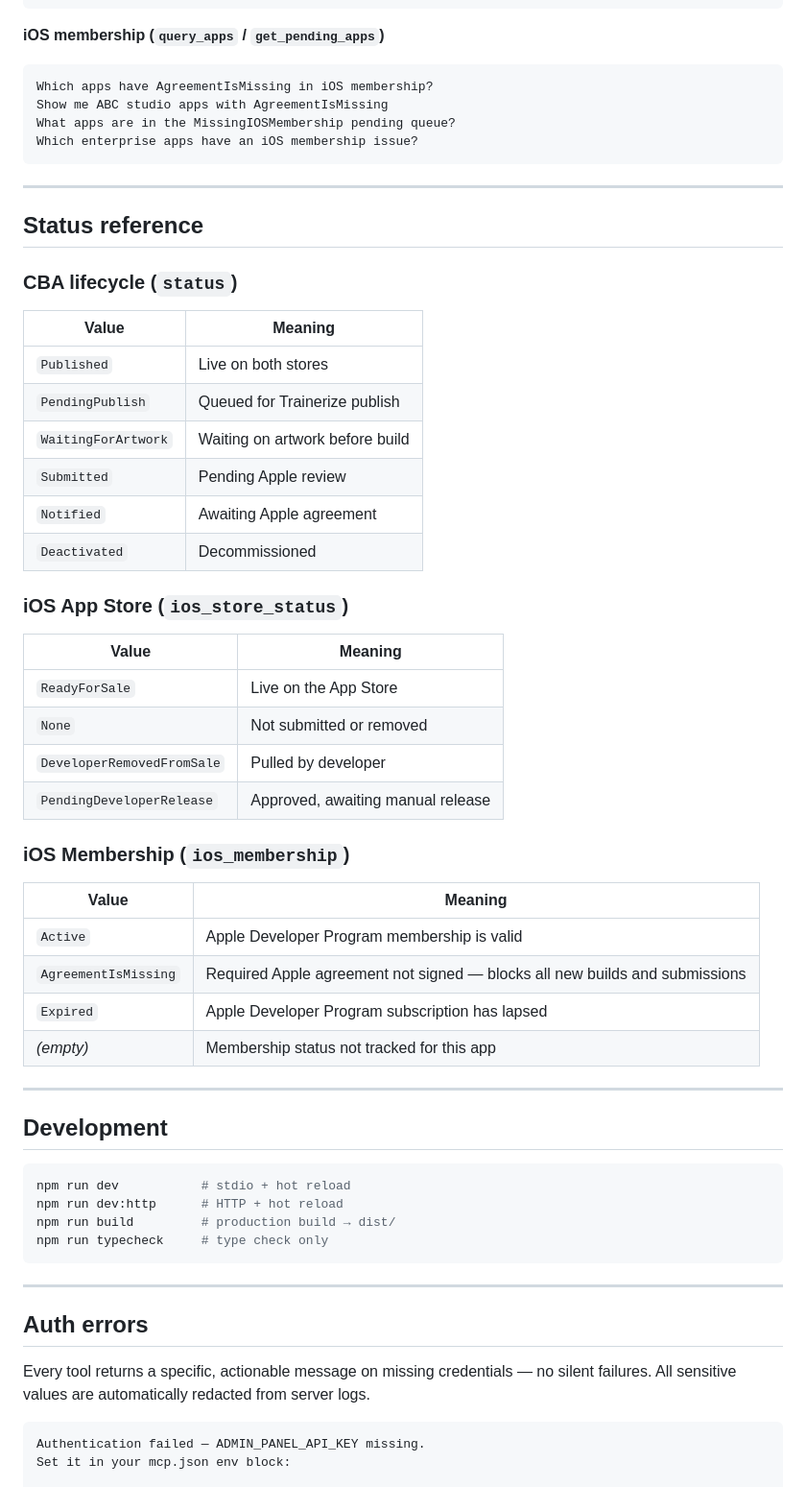
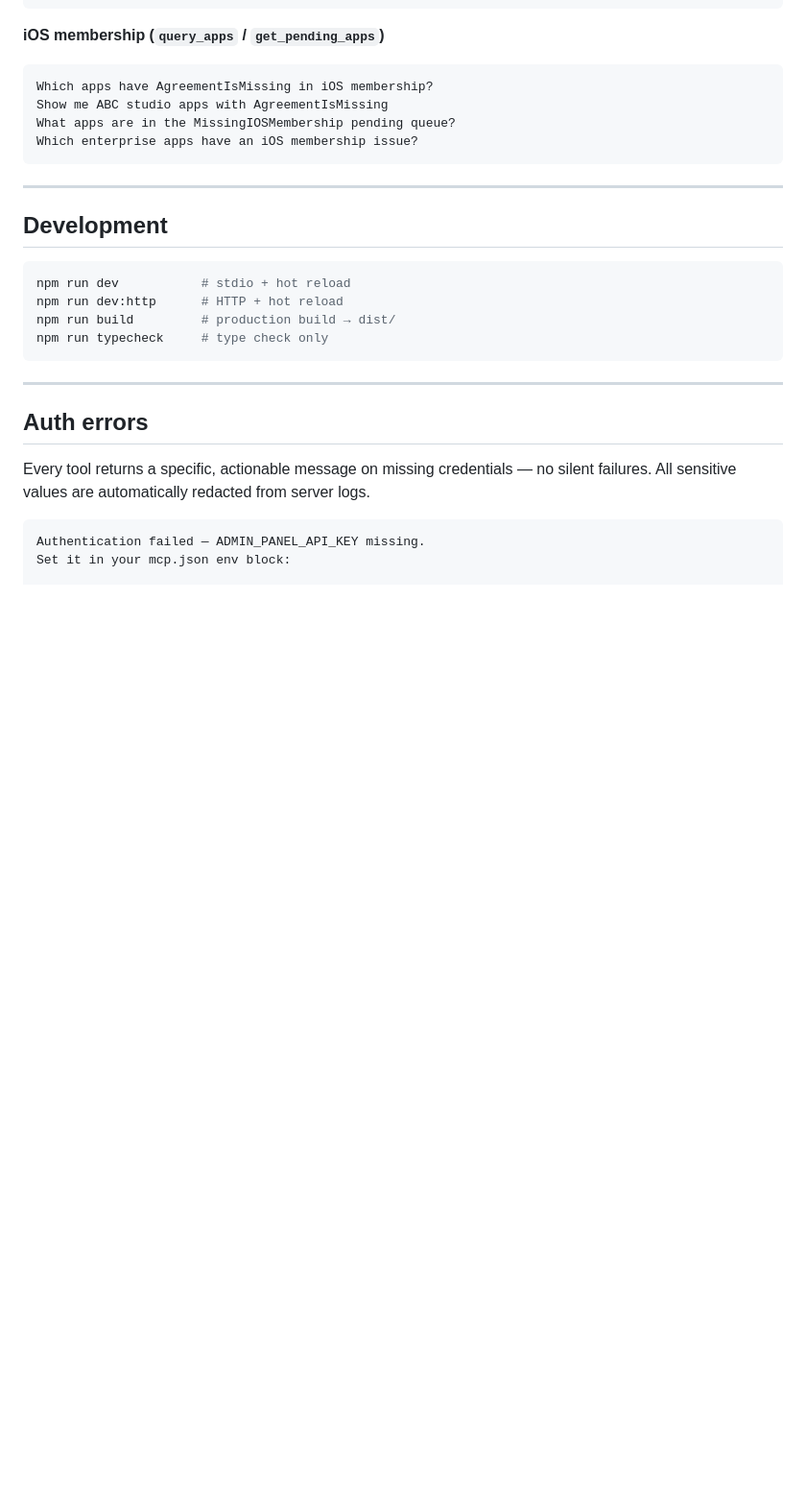
Before and after one commit to rasheedcalgary/cbfa-mcp, a Markdown page: README.md, the part around the change. Shown at 96% size. GitHub-like rendering; blank space fills up the shorter version.

Commit message:
docs: remove status reference tables from README
Co-authored-by: Cursor <cursoragent@cursor.com>

````diff
--- a/README.md
+++ b/README.md
@@ -168,39 +168,6 @@ Which enterprise apps have an iOS membership issue?
 
 ---
 
-## Status reference
-
-### CBA lifecycle (`status`)
-
-| Value | Meaning |
-|---|---|
-| `Published` | Live on both stores |
-| `PendingPublish` | Queued for Trainerize publish |
-| `WaitingForArtwork` | Waiting on artwork before build |
-| `Submitted` | Pending Apple review |
-| `Notified` | Awaiting Apple agreement |
-| `Deactivated` | Decommissioned |
-
-### iOS App Store (`ios_store_status`)
-
-| Value | Meaning |
-|---|---|
-| `ReadyForSale` | Live on the App Store |
-| `None` | Not submitted or removed |
-| `DeveloperRemovedFromSale` | Pulled by developer |
-| `PendingDeveloperRelease` | Approved, awaiting manual release |
-
-### iOS Membership (`ios_membership`)
-
-| Value | Meaning |
-|---|---|
-| `Active` | Apple Developer Program membership is valid |
-| `AgreementIsMissing` | Required Apple agreement not signed — blocks all new builds and submissions |
-| `Expired` | Apple Developer Program subscription has lapsed |
-| *(empty)* | Membership status not tracked for this app |
-
----
-
 ## Development
 
 ```bash
````
